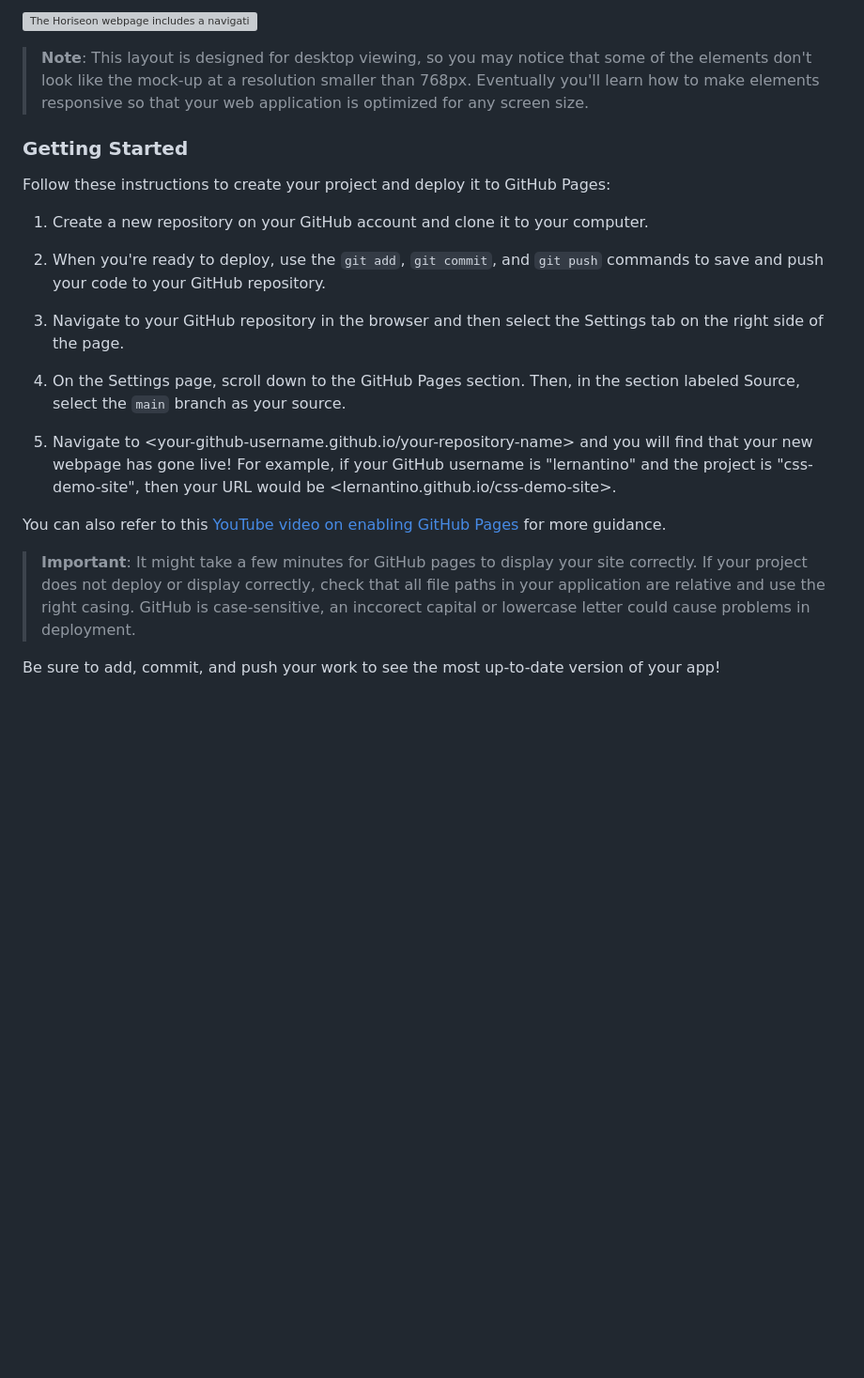
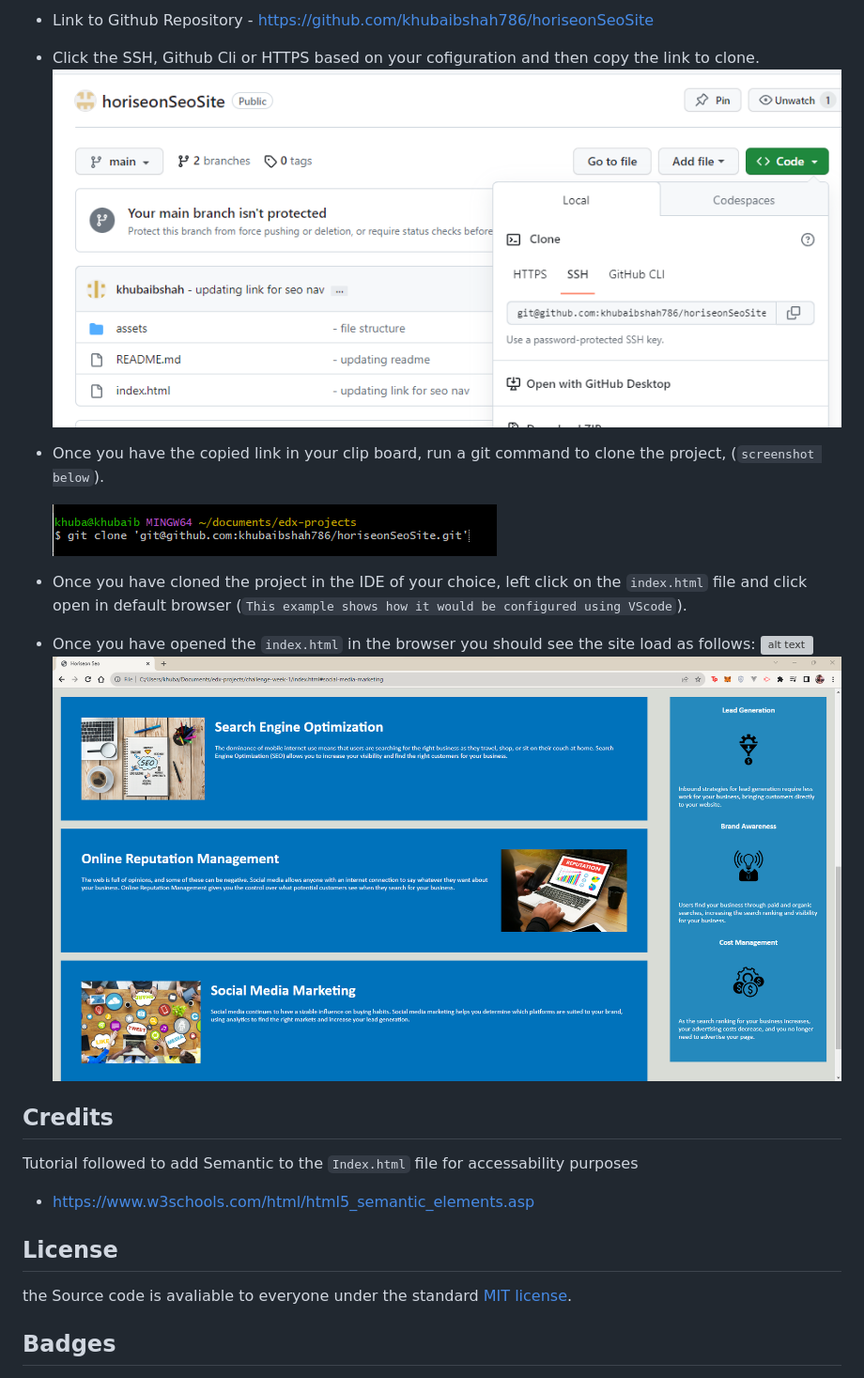
Before and after one commit to khubaibshah786/challenge-week-1, a Markdown page: README.md, the part around one of its changes. Shown at 94% size. Rendered like a GitHub page; pictures changed too: assets/screenshots/clone-command.png (added), assets/screenshots/download-project.png (added), assets/screenshots/horiseon-2.png (added); blank space fills up the shorter version; grey boxes are pictures that could not be loaded.

```diff
--- a/README.md
+++ b/README.md
@@ -47,25 +53,28 @@ The following image shows the web application's appearance and functionality:
 
-![The Horiseon webpage includes a navigation bar, a header image, and cards with text and images at the bottom of the page.](Assets/01-html-css-git-challenge-demo.png)
+* Link to Github Repository - https://github.com/khubaibshah786/horiseonSeoSite
+* Click the SSH, Github Cli or HTTPS based on your cofiguration and then copy the link to clone.
+![alt text](assets/screenshots/download-project.png)
+* Once you have the copied link in your clip board, run a git command to clone  the project, (`screenshot below`).
 
-> **Note**: This layout is designed for desktop viewing, so you may notice that some of the elements don't look like the mock-up at a resolution smaller than 768px. Eventually you'll learn how to make elements responsive so that your web application is optimized for any screen size.
+    ![alt text](assets/screenshots/clone-command.png)
 
-### Getting Started
+* Once you have cloned the project in the IDE of your choice, left click on the `index.html` file and click open in default browser (`This example shows how it would be configured using VScode`).
 
-Follow these instructions to create your project and deploy it to GitHub Pages:
+* Once you have opened the `index.html` in the browser you should see the site load as follows:
+![alt text](assets/screenshots/horiseon-1.png)
+![alt text](assets/screenshots/horiseon-2.png)
 
-1. Create a new repository on your GitHub account and clone it to your computer.
 
-2. When you're ready to deploy, use the `git add`, `git commit`, and `git push` commands to save and push your code to your GitHub repository.
+## Credits
 
-3. Navigate to your GitHub repository in the browser and then select the Settings tab on the right side of the page.
+Tutorial followed to add Semantic to the `Index.html` file for accessability purposes
 
-4. On the Settings page, scroll down to the GitHub Pages section. Then, in the section labeled Source, select the `main` branch as your source.
+* https://www.w3schools.com/html/html5_semantic_elements.asp
 
-5. Navigate to <your-github-username.github.io/your-repository-name> and you will find that your new webpage has gone live! For example, if your GitHub username is "lernantino" and the project is "css-demo-site", then your URL would be <lernantino.github.io/css-demo-site>.
+## License
 
-You can also refer to this [YouTube video on enabling GitHub Pages](https://youtu.be/P4Mu1t5rIXg) for more guidance.
+the Source code is avaliable to everyone under the standard [MIT license](https://github.com/microsoft/vscode/blob/main/LICENSE.txt).
 
-> **Important**: It might take a few minutes for GitHub pages to display your site correctly. If your project does not deploy or display correctly, check that all file paths in your application are relative and use the right casing. GitHub is case-sensitive, an inccorect capital or lowercase letter could cause problems in deployment.
 
-Be sure to add, commit, and push your work to see the most up-to-date version of your app!
+## Badges
 
```
Also changed, not shown: other parts of README.md (+41 -69 lines), assets/screenshots/open-browser.png (added), 3 other files.
